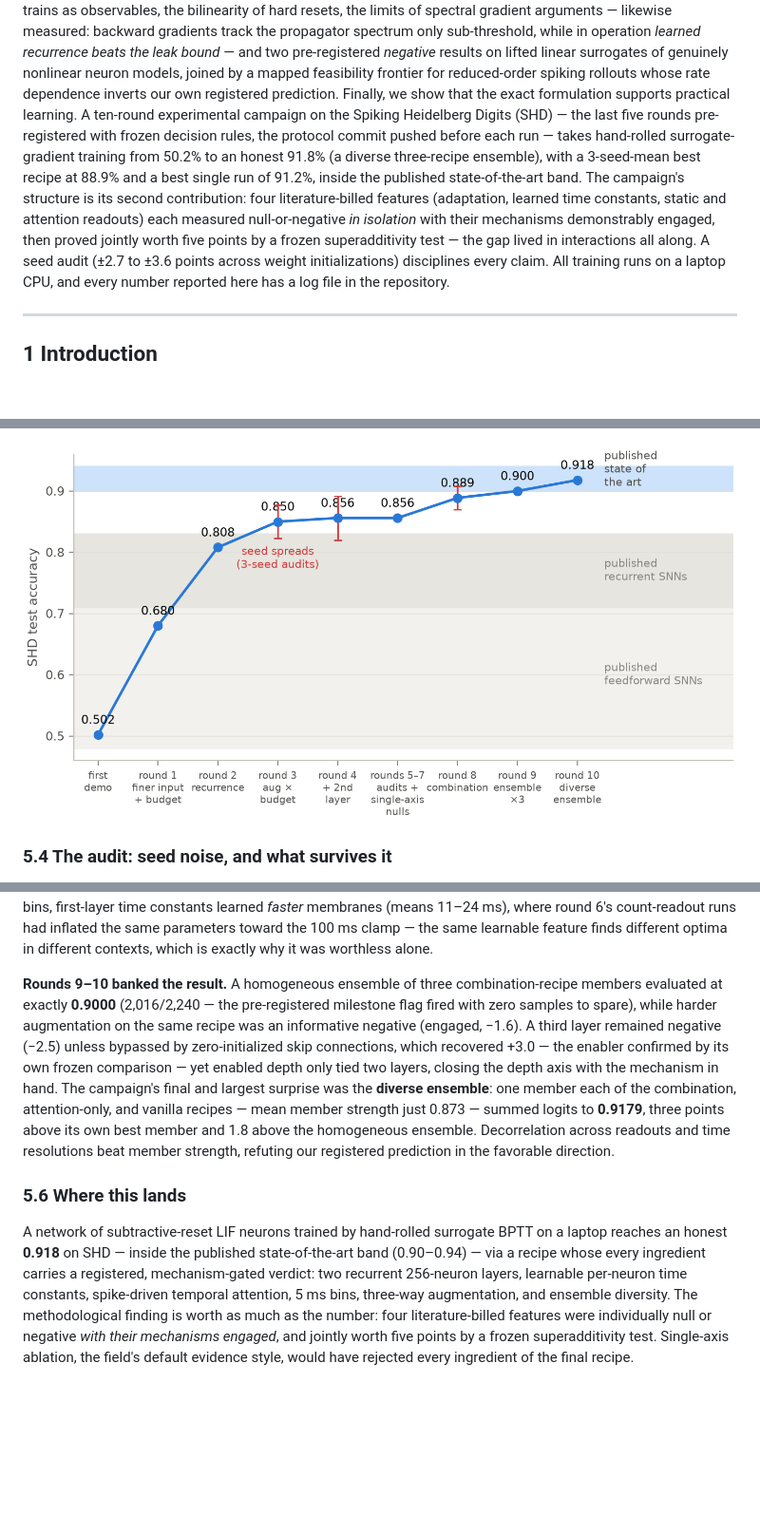
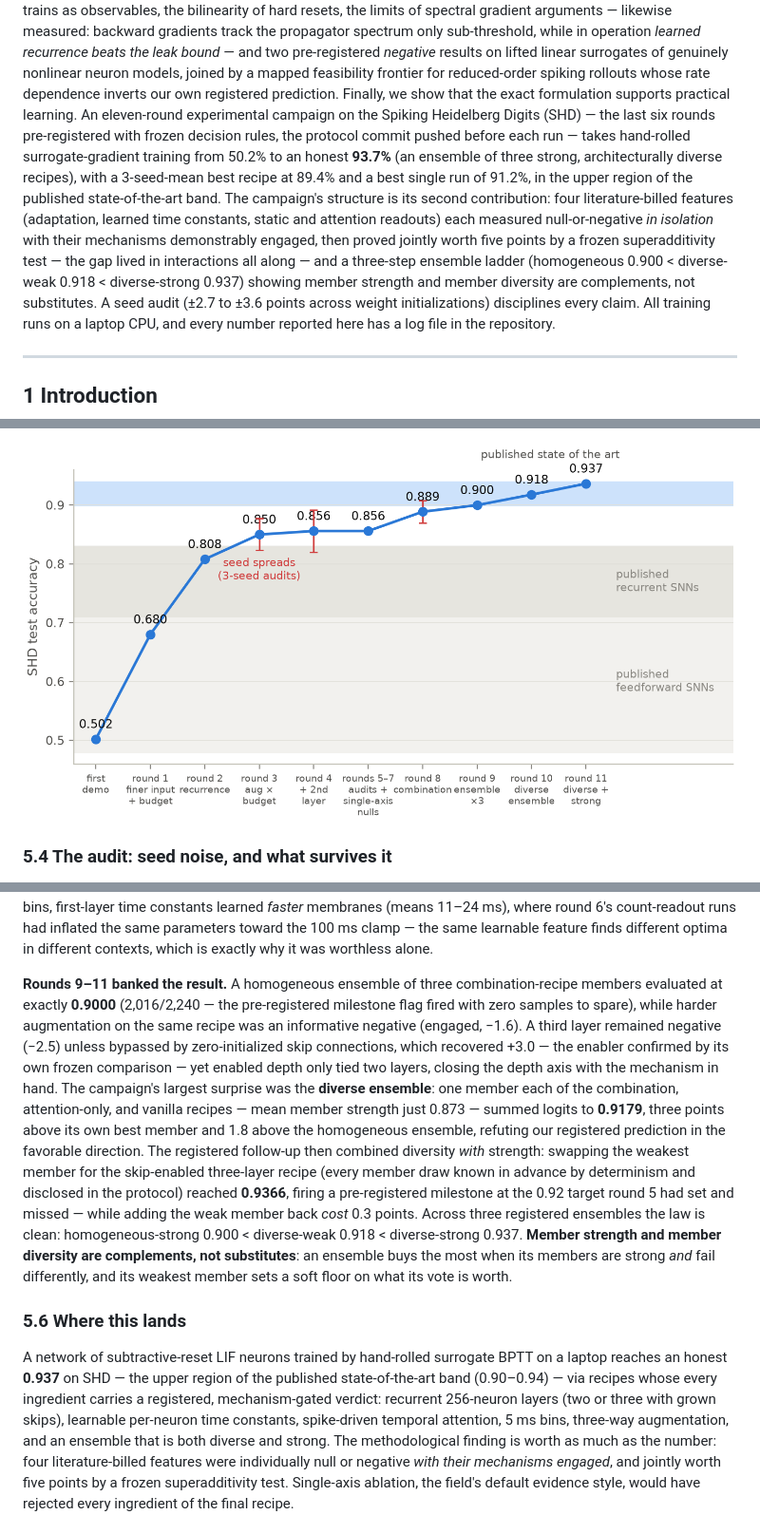
Before and after one commit to jimeharrisjr/koopman-based-SNN, a Markdown page: paper/kdmd-snn-paper.md, 3 parts joined by grey strips. Shown at 95% size. Rendered like a GitHub page; pictures changed too: paper/figures/fig10-campaign.png; blank space fills up the shorter version.

```diff
--- a/paper/kdmd-snn-paper.md
+++ b/paper/kdmd-snn-paper.md
@@ -32,18 +32,22 @@ recurrence beats the leak bound* — and two pre-registered *negative* results
 on lifted linear surrogates of genuinely nonlinear neuron models, joined by
 a mapped feasibility frontier for reduced-order spiking rollouts whose rate
 dependence inverts our own registered prediction. Finally, we show that the
-exact formulation supports practical learning. A ten-round experimental
-campaign on the Spiking Heidelberg Digits (SHD) — the last five rounds
-pre-registered with frozen decision rules, the protocol commit pushed
-before each run — takes hand-rolled surrogate-gradient training from 50.2%
-to an honest 91.8% (a diverse three-recipe ensemble), with a 3-seed-mean
-best recipe at 88.9% and a best single run of 91.2%, inside the published
-state-of-the-art band. The campaign's structure is its second contribution:
+exact formulation supports practical learning. An eleven-round
+experimental campaign on the Spiking Heidelberg Digits (SHD) — the last six
+rounds pre-registered with frozen decision rules, the protocol commit
+pushed before each run — takes hand-rolled surrogate-gradient training from
+50.2% to an honest **93.7%** (an ensemble of three strong, architecturally
+diverse recipes), with a 3-seed-mean best recipe at 89.4% and a best single
+run of 91.2%, in the upper region of the published state-of-the-art
+band. The campaign's structure is its second contribution:
 four literature-billed features (adaptation, learned time constants, static
 and attention readouts) each measured null-or-negative *in isolation* with
 their mechanisms demonstrably engaged, then proved jointly worth five
 points by a frozen superadditivity test — the gap lived in interactions all
-along. A seed audit (±2.7 to ±3.6 points across weight initializations)
+along — and a three-step ensemble ladder (homogeneous 0.900 <
+diverse-weak 0.918 < diverse-strong 0.937) showing member strength and
+member diversity are complements, not substitutes. A seed audit (±2.7 to
+±3.6 points across weight initializations)
 disciplines every claim. All training runs on a laptop CPU, and every
 number reported here has a log file in the repository.
 
@@ -669,14 +674,14 @@ unaugmented network (O) drives training loss to 0.038 and *loses* 9.6 test
 points to its augmented twin (R): the loss curves cross in the opposite
 direction of the test results.](figures/fig09-training-curves.png)
 
-![**Figure 10.** The ten-round campaign against the published landscape.
+![**Figure 10.** The eleven-round campaign against the published landscape.
 Shaded bands mark the approximate published ranges on SHD for feedforward
 SNNs (0.48–0.71), recurrent SNNs (0.71–0.83), and the augmented/adaptive
 state of the art (0.90–0.94). Points are honest values (3-seed means where
 audited; error bars show the measured seed spreads); the flat segment at
-rounds 5–7 is the audits and the single-axis nulls of §5.5. The final three
-rungs — the superadditive combination, its homogeneous ensemble, and the
-diverse ensemble — enter the published
+rounds 5–7 is the audits and the single-axis nulls of §5.5. The final four rungs — the
+superadditive combination, its homogeneous ensemble, and the two diverse
+ensembles — climb through the published
 band.](figures/fig10-campaign.png)
 
 ### 5.4 The audit: seed noise, and what survives it
@@ -752,7 +757,7 @@ the same parameters toward the 100 ms clamp — the same learnable feature
 finds different optima in different contexts, which is exactly why it was
 worthless alone.
 
-**Rounds 9–10 banked the result.** A homogeneous ensemble of three
+**Rounds 9–11 banked the result.** A homogeneous ensemble of three
 combination-recipe members evaluated at exactly **0.9000** (2,016/2,240 —
 the pre-registered milestone flag fired with zero samples to spare), while
 harder augmentation on the same recipe was an informative negative
@@ -760,21 +765,31 @@ harder augmentation on the same recipe was an informative negative
 zero-initialized skip connections, which recovered +3.0 — the enabler
 confirmed by its own frozen comparison — yet enabled depth only tied two
 layers, closing the depth axis with the mechanism in hand. The campaign's
-final and largest surprise was the **diverse ensemble**: one member each of
-the combination, attention-only, and vanilla recipes — mean member strength
+largest surprise was the **diverse ensemble**: one member each of the
+combination, attention-only, and vanilla recipes — mean member strength
 just 0.873 — summed logits to **0.9179**, three points above its own best
-member and 1.8 above the homogeneous ensemble. Decorrelation across
-readouts and time resolutions beat member strength, refuting our
-registered prediction in the favorable direction.
+member and 1.8 above the homogeneous ensemble, refuting our registered
+prediction in the favorable direction. The registered follow-up then
+combined diversity *with* strength: swapping the weakest member for the
+skip-enabled three-layer recipe (every member draw known in advance by
+determinism and disclosed in the protocol) reached **0.9366**, firing a
+pre-registered milestone at the 0.92 target round 5 had set and missed —
+while adding the weak member back *cost* 0.3 points. Across three
+registered ensembles the law is clean: homogeneous-strong 0.900 <
+diverse-weak 0.918 < diverse-strong 0.937. **Member strength and member
+diversity are complements, not substitutes**: an ensemble buys the most
+when its members are strong *and* fail differently, and its weakest member
+sets a soft floor on what its vote is worth.
 
 ### 5.6 Where this lands
 
 A network of subtractive-reset LIF neurons trained by hand-rolled surrogate
-BPTT on a laptop reaches an honest **0.918** on SHD — inside the published
-state-of-the-art band (0.90–0.94) — via a recipe whose every ingredient
-carries a registered, mechanism-gated verdict: two recurrent 256-neuron
-layers, learnable per-neuron time constants, spike-driven temporal
-attention, 5 ms bins, three-way augmentation, and ensemble diversity. The
+BPTT on a laptop reaches an honest **0.937** on SHD — the upper region of
+the published state-of-the-art band (0.90–0.94) — via recipes whose every
+ingredient carries a registered, mechanism-gated verdict: recurrent
+256-neuron layers (two or three with grown skips), learnable per-neuron
+time constants, spike-driven temporal attention, 5 ms bins, three-way
+augmentation, and an ensemble that is both diverse and strong. The
 methodological finding is worth as much as the number: four
 literature-billed features were individually null or negative *with their
 mechanisms engaged*, and jointly worth five points by a frozen
```
Also changed, not shown: other parts of paper/kdmd-snn-paper.md (+11 -9 lines), 3 other files.
